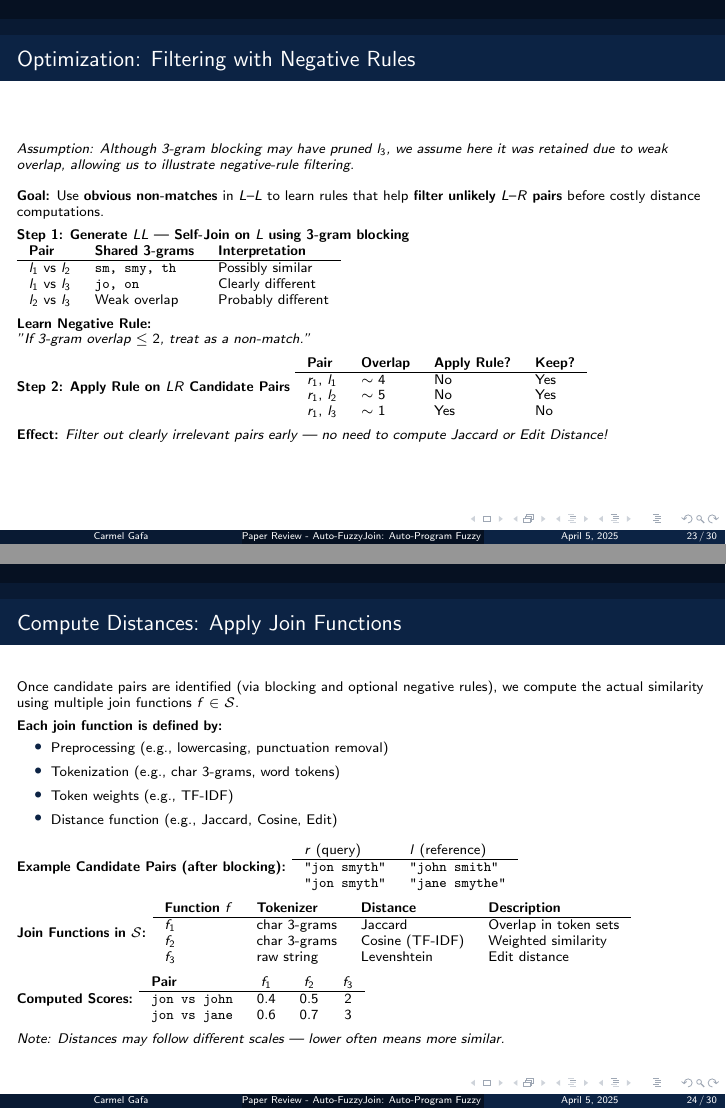
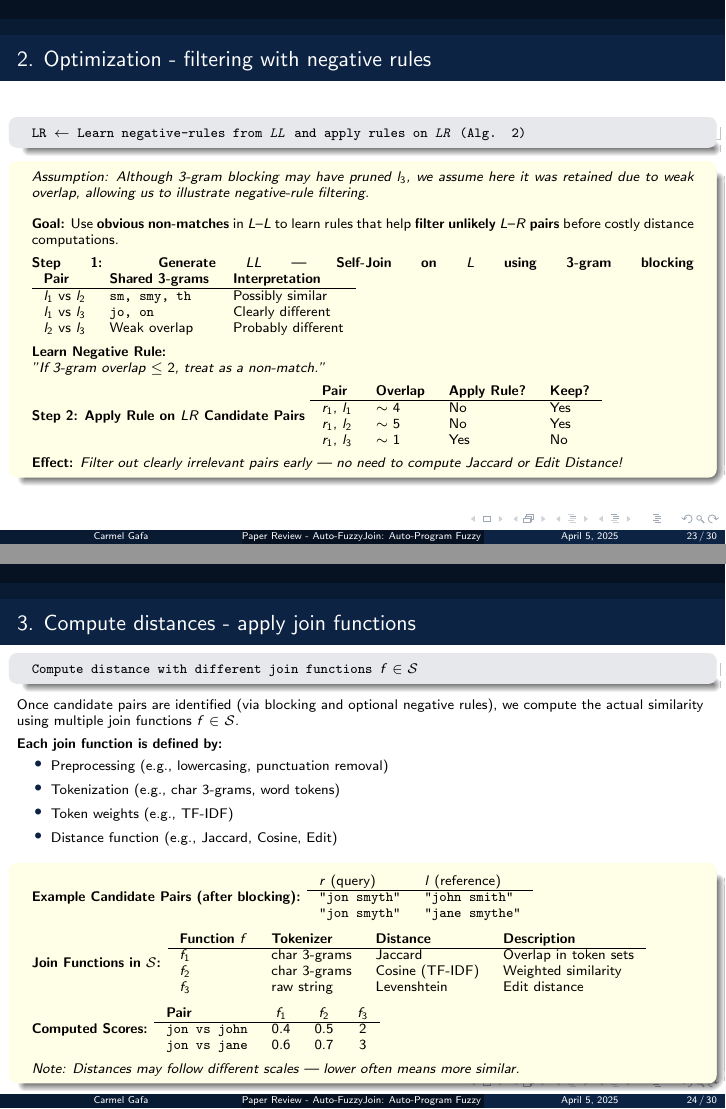
Before and after one commit to carmelgafa/ari5121-project, LaTeX slides (AutomaticFuzzyJoin-presentation/ari5121-project.tex): pages 23 and 24 of 30, joined at a grey line. Compiled offline with pdfLaTeX.

Commit message:
afj presentation - reviewed till slide 26

```diff
--- a/AutomaticFuzzyJoin-presentation/ari5121-project.tex
+++ b/AutomaticFuzzyJoin-presentation/ari5121-project.tex
@@ -756,11 +761,22 @@
 		\begin{itemize}
 			\item Only compare $r_1$ with $l_1$, $l_2$ $\rightarrow$ prune $l_3$
 		\end{itemize}
+	\end{beamercolorbox}
+
 
 \end{frame}
 
 
-\begin{frame}{Optimization: Filtering with Negative Rules}
+\begin{frame}{2. Optimization - filtering with negative rules}
+
+
+	\begin{beamercolorbox}[rounded=true, shadow=true, leftskip=1em, rightskip=1em]{block body}
+		\texttt{LR $\leftarrow$ Learn negative-rules from \textit{LL} and apply rules on \textit{LR} (Alg. 2)}
+	\end{beamercolorbox}
+
+	\vspace{0.5em}
+
+	\begin{beamercolorbox}[rounded=true, shadow=true, leftskip=1em, rightskip=1em]{myexampleblock}
 		\textit{\small Assumption: Although 3-gram blocking may have pruned $l_3$, we assume here it was retained due to weak overlap, allowing us to illustrate negative-rule filtering.}
 
 		\vspace{1em}
@@ -792,10 +808,17 @@
 
 		\vspace{0.5em}
 		\textbf{Effect:} \textit{Filter out clearly irrelevant pairs early — no need to compute Jaccard or Edit Distance!}
+	\end{beamercolorbox}
 \end{frame}
 
 
-\begin{frame}{Compute Distances: Apply Join Functions}
+\begin{frame}{3. Compute distances - apply join functions}
+
+	\begin{beamercolorbox}[rounded=true, shadow=true, leftskip=1em, rightskip=1em]{block body}
+	\texttt{Compute distance with different join functions $f \in \mathcal{S}$}
+	\end{beamercolorbox}
+
+	\vspace{0.5em}
 	Once candidate pairs are identified (via blocking and optional negative rules), we compute the actual similarity using multiple join functions $f \in \mathcal{S}$.
 
 	\vspace{0.5em}
@@ -808,6 +831,7 @@
 	\end{itemize}
 
 	\vspace{0.5em}
+	\begin{beamercolorbox}[rounded=true, shadow=true, leftskip=1em, rightskip=1em]{myexampleblock}
 		\textbf{Example Candidate Pairs (after blocking):}
 		\begin{tabular}{ll}
 			$r$ (query) & $l$ (reference) \\
```
Also changed, not shown: AutomaticFuzzyJoin-presentation/ari5121-project.pdf, AutomaticFuzzyJoin-presentation/ari5121-project.tex (10 more changed lines), 3 other files. Lines whose indentation alone changed are shown as unchanged.
